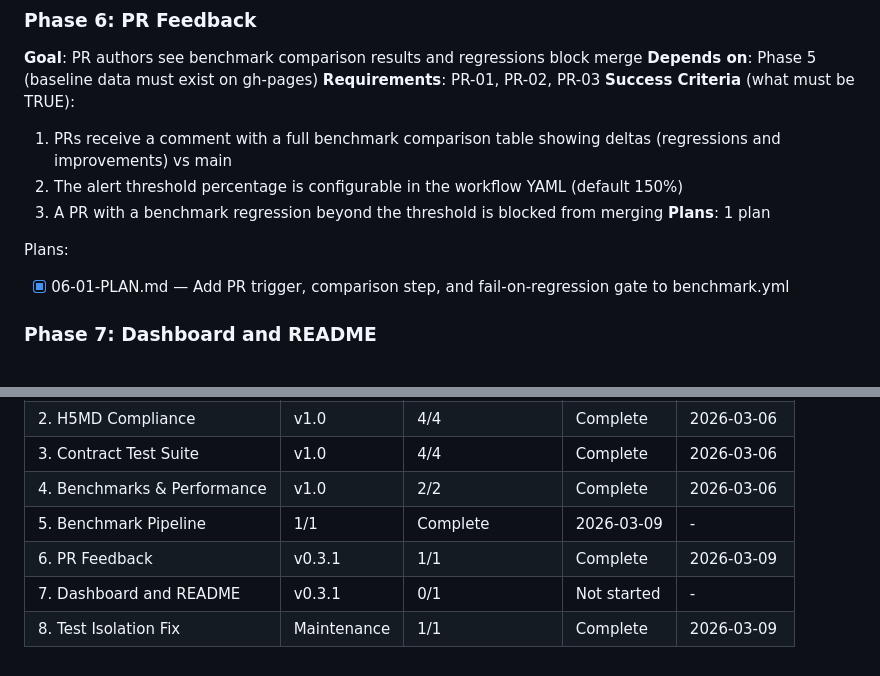
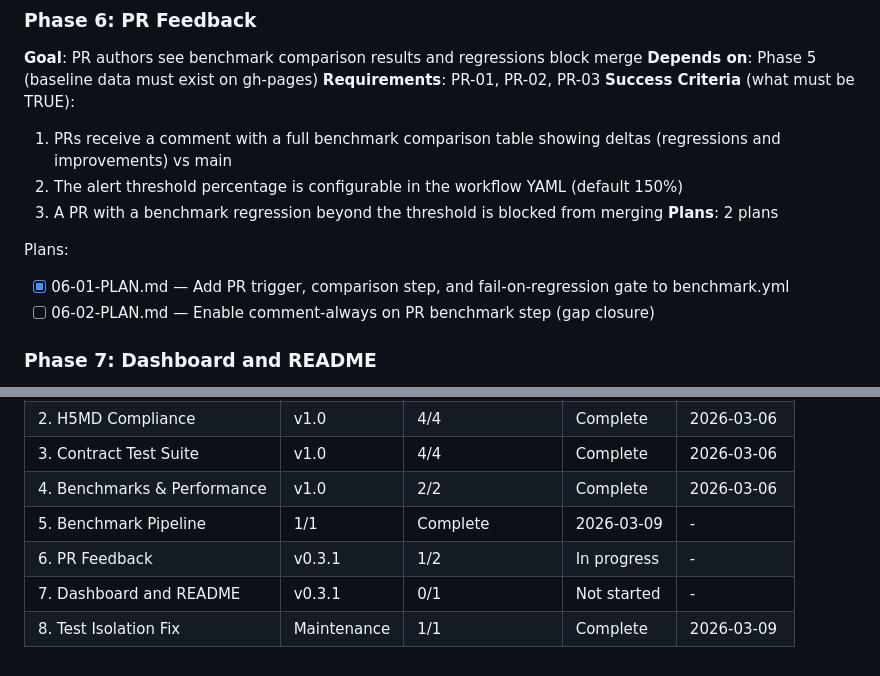
Before and after one commit to zincware/asebytes, a Markdown page: .planning/ROADMAP.md, 2 parts joined by grey strips. Rendered like a GitHub page.

Commit message:
docs(06): create gap closure plan for PR comment-always

```diff
--- a/.planning/ROADMAP.md
+++ b/.planning/ROADMAP.md
@@ -55,10 +55,11 @@ Plans:
   1. PRs receive a comment with a full benchmark comparison table showing deltas (regressions and improvements) vs main
   2. The alert threshold percentage is configurable in the workflow YAML (default 150%)
   3. A PR with a benchmark regression beyond the threshold is blocked from merging
-**Plans**: 1 plan
+**Plans**: 2 plans
 
 Plans:
 - [x] 06-01-PLAN.md — Add PR trigger, comparison step, and fail-on-regression gate to benchmark.yml
+- [ ] 06-02-PLAN.md — Enable comment-always on PR benchmark step (gap closure)
 
 ### Phase 7: Dashboard and README
 **Goal**: Users can view benchmark trends over time on a public dashboard and see live figures in the README
@@ -98,6 +99,6 @@ Phases execute in numeric order: 5 -> 6 -> 7
 | 3. Contract Test Suite | v1.0 | 4/4 | Complete | 2026-03-06 |
 | 4. Benchmarks & Performance | v1.0 | 2/2 | Complete | 2026-03-06 |
 | 5. Benchmark Pipeline | 1/1 | Complete   | 2026-03-09 | - |
-| 6. PR Feedback | v0.3.1 | 1/1 | Complete | 2026-03-09 |
+| 6. PR Feedback | v0.3.1 | 1/2 | In progress | - |
 | 7. Dashboard and README | v0.3.1 | 0/1 | Not started | - |
 | 8. Test Isolation Fix | Maintenance | 1/1 | Complete | 2026-03-09 |
```
Also changed, not shown: 1 other file.
